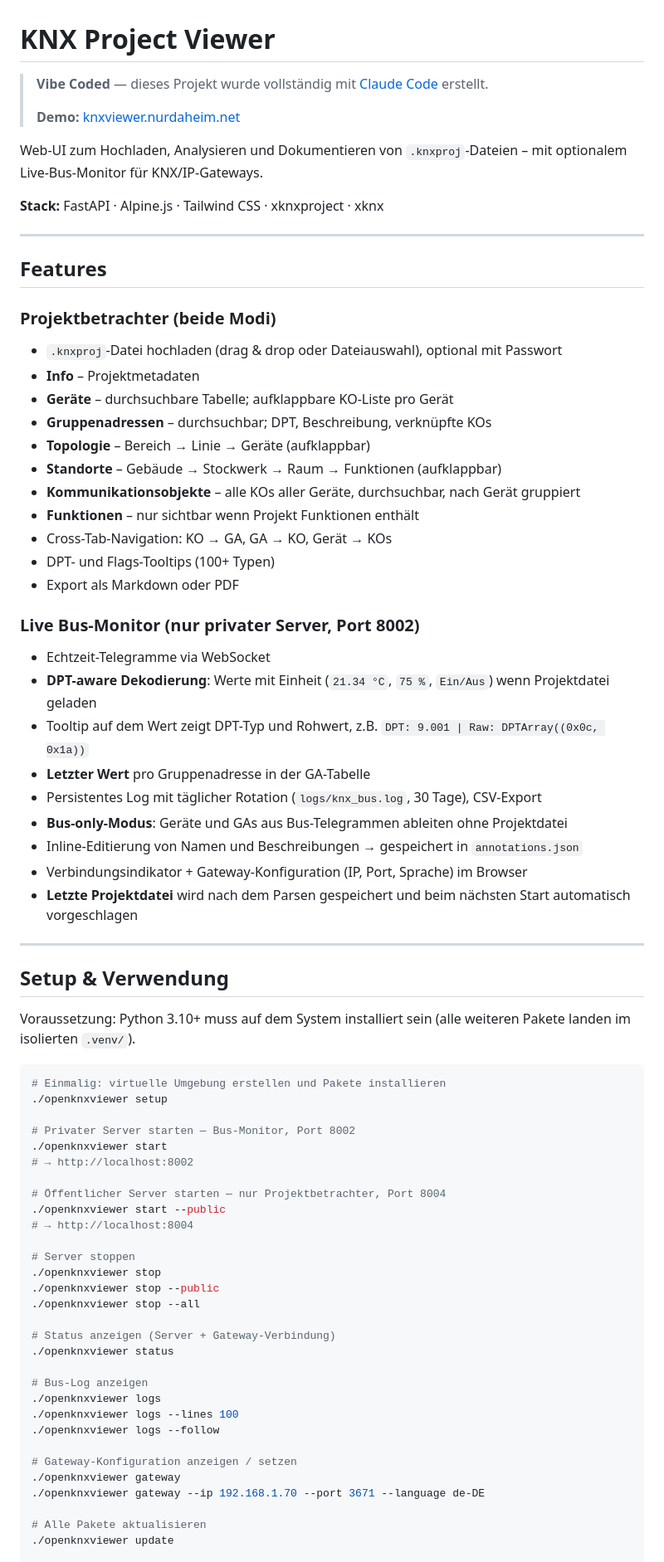
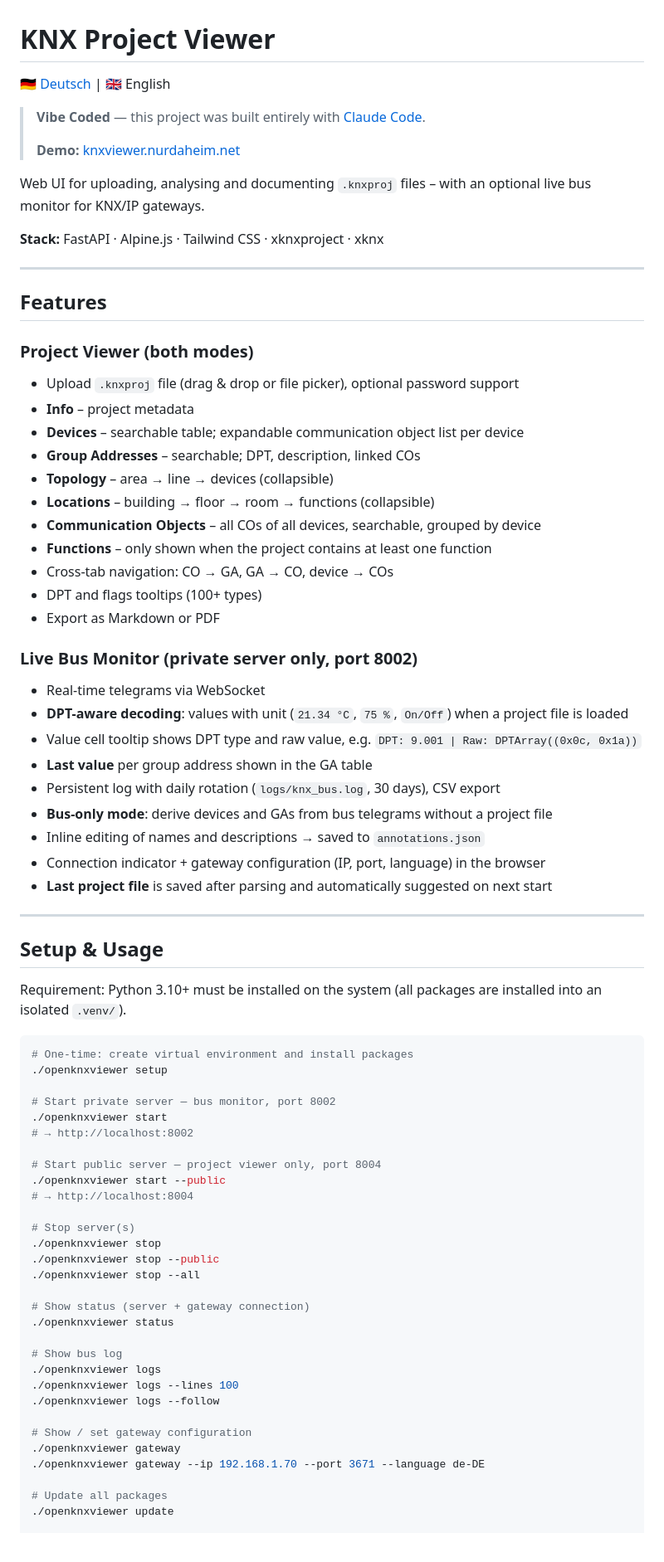
Before and after one commit to whaeuser/knxproject-viewer, a Markdown page: README.md, the part around one of its changes. Shown at 83% size. Drawn GitHub-style.

````diff
--- a/README.md
+++ b/README.md
@@ -1,10 +1,12 @@
 # KNX Project Viewer
 
-> **Vibe Coded** — dieses Projekt wurde vollständig mit [Claude Code](https://claude.ai/code) erstellt.
+[🇩🇪 Deutsch](README.de.md) | 🇬🇧 English
+
+> **Vibe Coded** — this project was built entirely with [Claude Code](https://claude.ai/code).
 >
 > **Demo:** [knxviewer.nurdaheim.net](https://knxviewer.nurdaheim.net/)
 
-Web-UI zum Hochladen, Analysieren und Dokumentieren von `.knxproj`-Dateien – mit optionalem Live-Bus-Monitor für KNX/IP-Gateways.
+Web UI for uploading, analysing and documenting `.knxproj` files – with an optional live bus monitor for KNX/IP gateways.
 
 **Stack:** FastAPI · Alpine.js · Tailwind CSS · xknxproject · xknx
 
@@ -12,65 +14,65 @@ Web-UI zum Hochladen, Analysieren und Dokumentieren von `.knxproj`-Dateien – m
 
 ## Features
 
-### Projektbetrachter (beide Modi)
-- `.knxproj`-Datei hochladen (drag & drop oder Dateiauswahl), optional mit Passwort
-- **Info** – Projektmetadaten
-- **Geräte** – durchsuchbare Tabelle; aufklappbare KO-Liste pro Gerät
-- **Gruppenadressen** – durchsuchbar; DPT, Beschreibung, verknüpfte KOs
-- **Topologie** – Bereich → Linie → Geräte (aufklappbar)
-- **Standorte** – Gebäude → Stockwerk → Raum → Funktionen (aufklappbar)
-- **Kommunikationsobjekte** – alle KOs aller Geräte, durchsuchbar, nach Gerät gruppiert
-- **Funktionen** – nur sichtbar wenn Projekt Funktionen enthält
-- Cross-Tab-Navigation: KO → GA, GA → KO, Gerät → KOs
-- DPT- und Flags-Tooltips (100+ Typen)
-- Export als Markdown oder PDF
+### Project Viewer (both modes)
+- Upload `.knxproj` file (drag & drop or file picker), optional password support
+- **Info** – project metadata
+- **Devices** – searchable table; expandable communication object list per device
+- **Group Addresses** – searchable; DPT, description, linked COs
+- **Topology** – area → line → devices (collapsible)
+- **Locations** – building → floor → room → functions (collapsible)
+- **Communication Objects** – all COs of all devices, searchable, grouped by device
+- **Functions** – only shown when the project contains at least one function
+- Cross-tab navigation: CO → GA, GA → CO, device → COs
+- DPT and flags tooltips (100+ types)
+- Export as Markdown or PDF
 
-### Live Bus-Monitor (nur privater Server, Port 8002)
-- Echtzeit-Telegramme via WebSocket
-- **DPT-aware Dekodierung**: Werte mit Einheit (`21.34 °C`, `75 %`, `Ein/Aus`) wenn Projektdatei geladen
-- Tooltip auf dem Wert zeigt DPT-Typ und Rohwert, z.B. `DPT: 9.001 | Raw: DPTArray((0x0c, 0x1a))`
-- **Letzter Wert** pro Gruppenadresse in der GA-Tabelle
-- Persistentes Log mit täglicher Rotation (`logs/knx_bus.log`, 30 Tage), CSV-Export
-- **Bus-only-Modus**: Geräte und GAs aus Bus-Telegrammen ableiten ohne Projektdatei
-- Inline-Editierung von Namen und Beschreibungen → gespeichert in `annotations.json`
-- Verbindungsindikator + Gateway-Konfiguration (IP, Port, Sprache) im Browser
-- **Letzte Projektdatei** wird nach dem Parsen gespeichert und beim nächsten Start automatisch vorgeschlagen
+### Live Bus Monitor (private server only, port 8002)
+- Real-time telegrams via WebSocket
+- **DPT-aware decoding**: values with unit (`21.34 °C`, `75 %`, `On/Off`) when a project file is loaded
+- Value cell tooltip shows DPT type and raw value, e.g. `DPT: 9.001 | Raw: DPTArray((0x0c, 0x1a))`
+- **Last value** per group address shown in the GA table
+- Persistent log with daily rotation (`logs/knx_bus.log`, 30 days), CSV export
+- **Bus-only mode**: derive devices and GAs from bus telegrams without a project file
+- Inline editing of names and descriptions → saved to `annotations.json`
+- Connection indicator + gateway configuration (IP, port, language) in the browser
+- **Last project file** is saved after parsing and automatically suggested on next start
 
 ---
 
-## Setup & Verwendung
+## Setup & Usage
 
-Voraussetzung: Python 3.10+ muss auf dem System installiert sein (alle weiteren Pakete landen im isolierten `.venv/`).
+Requirement: Python 3.10+ must be installed on the system (all packages are installed into an isolated `.venv/`).
 
 ```bash
-# Einmalig: virtuelle Umgebung erstellen und Pakete installieren
+# One-time: create virtual environment and install packages
 ./openknxviewer setup
 
-# Privater Server starten — Bus-Monitor, Port 8002
+# Start private server — bus monitor, port 8002
 ./openknxviewer start
 # → http://localhost:8002
 
-# Öffentlicher Server starten — nur Projektbetrachter, Port 8004
+# Start public server — project viewer only, port 8004
 ./openknxviewer start --public
 # → http://localhost:8004
 
-# Server stoppen
+# Stop server(s)
 ./openknxviewer stop
 ./openknxviewer stop --public
 ./openknxviewer stop --all
 
-# Status anzeigen (Server + Gateway-Verbindung)
+# Show status (server + gateway connection)
 ./openknxviewer status
 
-# Bus-Log anzeigen
+# Show bus log
 ./openknxviewer logs
 ./openknxviewer logs --lines 100
 ./openknxviewer logs --follow
 
-# Gateway-Konfiguration anzeigen / setzen
+# Show / set gateway configuration
 ./openknxviewer gateway
 ./openknxviewer gateway --ip 192.168.1.70 --port 3671 --language de-DE
 
-# Alle Pakete aktualisieren
+# Update all packages
 ./openknxviewer update
 
````
Also changed, not shown: other parts of README.md (+49 -49 lines), README.de.md (added, +194 -0 lines).
